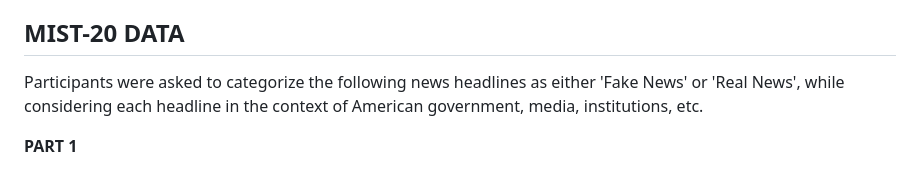
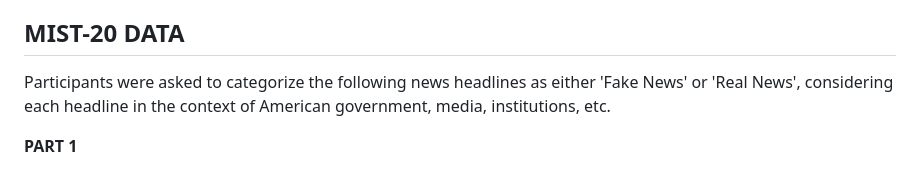
Before and after one commit to kendall-beaver/misinformation-study, a Markdown page: analysis/data/ORIGINAL-VARIABLES.md, the part around the change. GitHub-like rendering.

```diff
--- a/analysis/data/ORIGINAL-VARIABLES.md
+++ b/analysis/data/ORIGINAL-VARIABLES.md
@@ -92,7 +92,7 @@ There is often debate about whether or not the public is told the whole truth ab
 
 ## MIST-20 DATA
 
-Participants were asked to categorize the following news headlines as either 'Fake News' or 'Real News', while considering each headline in the context of American government, media, institutions, etc.
+Participants were asked to categorize the following news headlines as either 'Fake News' or 'Real News', considering each headline in the context of American government, media, institutions, etc.
 
 **PART 1**
 1. **First 10 Items _1** - *"Government Officials Have Manipulated Stock Prices to Hide Scandals"*
```
